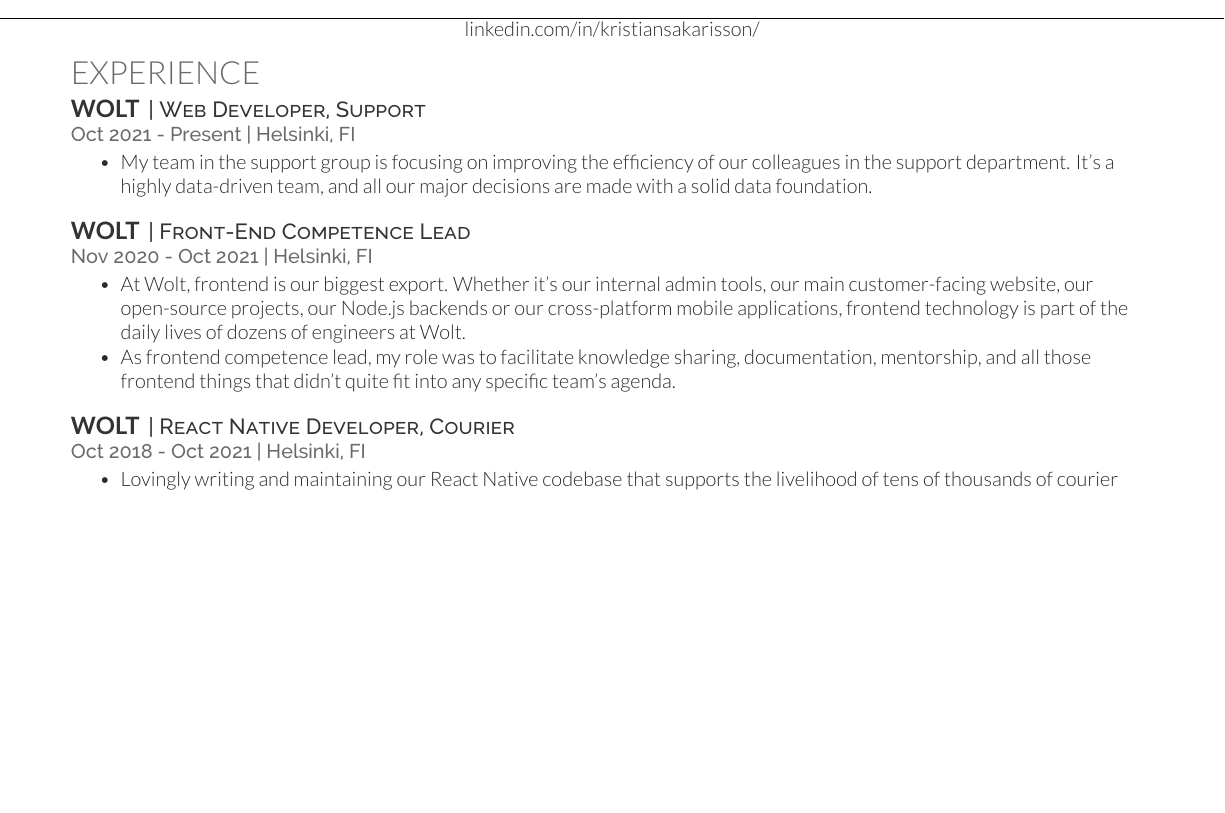
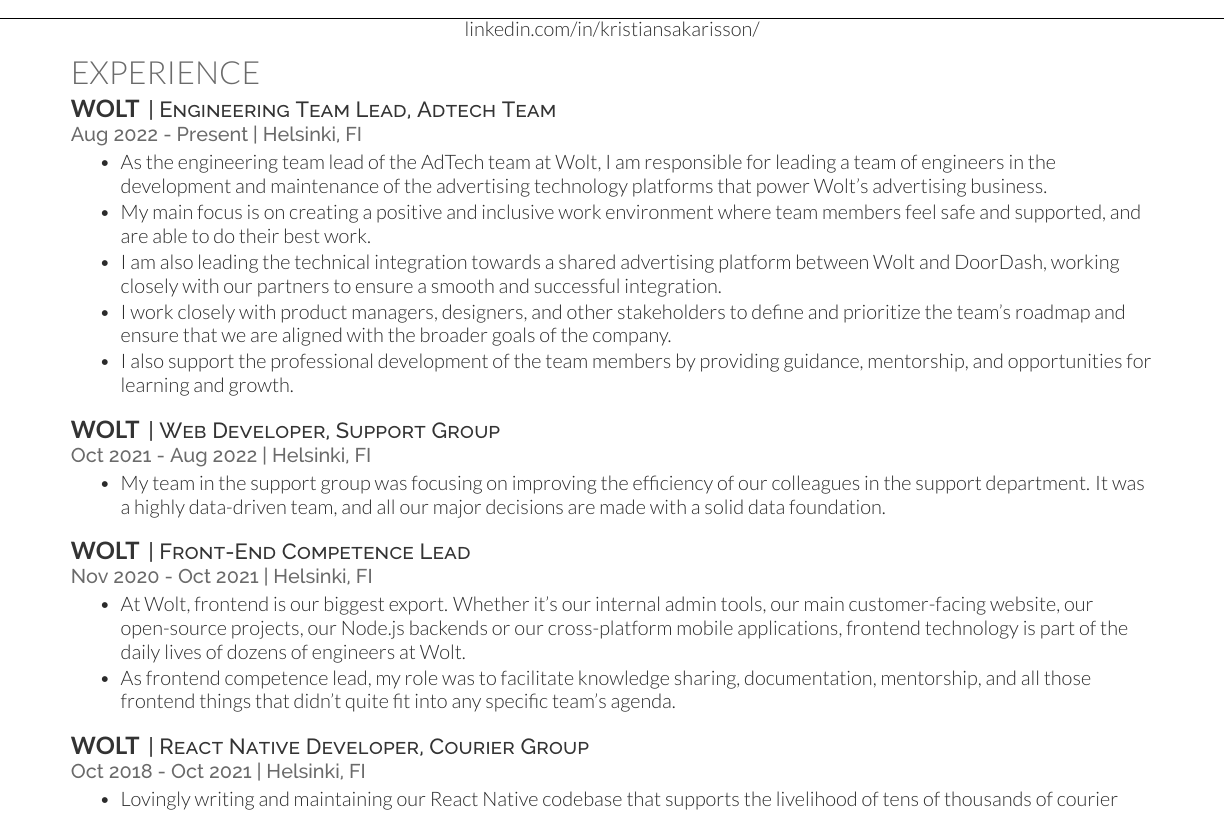
Before and after one commit to sakarisson/curriculum_vitae, a LaTeX CV (main.tex): part of page 1 of 2, cut so that both start at the same text, the shorter picture padded with empty space. Compiled offline with XeLaTeX.

Commit message:
Add Engineering Team Lead section

```diff
--- a/main.tex
+++ b/main.tex
@@ -11,10 +11,23 @@
 \section{Experience}
 
 \runsubsection{Wolt}
-\descript{| Web Developer, Support }
-\location{Oct 2021 - Present | Helsinki, FI}
+\descript{| Engineering Team Lead, Adtech Team }
+\location{Aug 2022 - Present | Helsinki, FI}
 \begin{tightemize}
-\item My team in the support group is focusing on improving the efficiency of our colleagues in the support department. It's a highly data-driven team, and all our major decisions are made with a solid data foundation.
+\item As the engineering team lead of the AdTech team at Wolt, I am responsible for leading a team of engineers in the development and maintenance of the advertising technology platforms that power Wolt's advertising business.
+\item My main focus is on creating a positive and inclusive work environment where team members feel safe and supported, and are able to do their best work.
+\item I am also leading the technical integration towards a shared advertising platform between Wolt and DoorDash, working closely with our partners to ensure a smooth and successful integration.
+\item I work closely with product managers, designers, and other stakeholders to define and prioritize the team's roadmap and ensure that we are aligned with the broader goals of the company.
+\item I also support the professional development of the team members by providing guidance, mentorship, and opportunities for learning and growth.
+\end{tightemize}
+
+\sectionsep
+
+\runsubsection{Wolt}
+\descript{| Web Developer, Support Group }
+\location{Oct 2021 - Aug 2022 | Helsinki, FI}
+\begin{tightemize}
+\item My team in the support group was focusing on improving the efficiency of our colleagues in the support department. It was a highly data-driven team, and all our major decisions are made with a solid data foundation.
 \end{tightemize}
 \sectionsep
 
@@ -29,7 +42,7 @@
 \sectionsep
 
 \runsubsection{Wolt}
-\descript{| React Native Developer, Courier }
+\descript{| React Native Developer, Courier Group }
 \location{Oct 2018 - Oct 2021 | Helsinki, FI}
 \begin{tightemize}
 \item Lovingly writing and maintaining our React Native codebase that supports the livelihood of tens of thousands of courier partners.
```
Also changed, not shown: CV.pdf.
